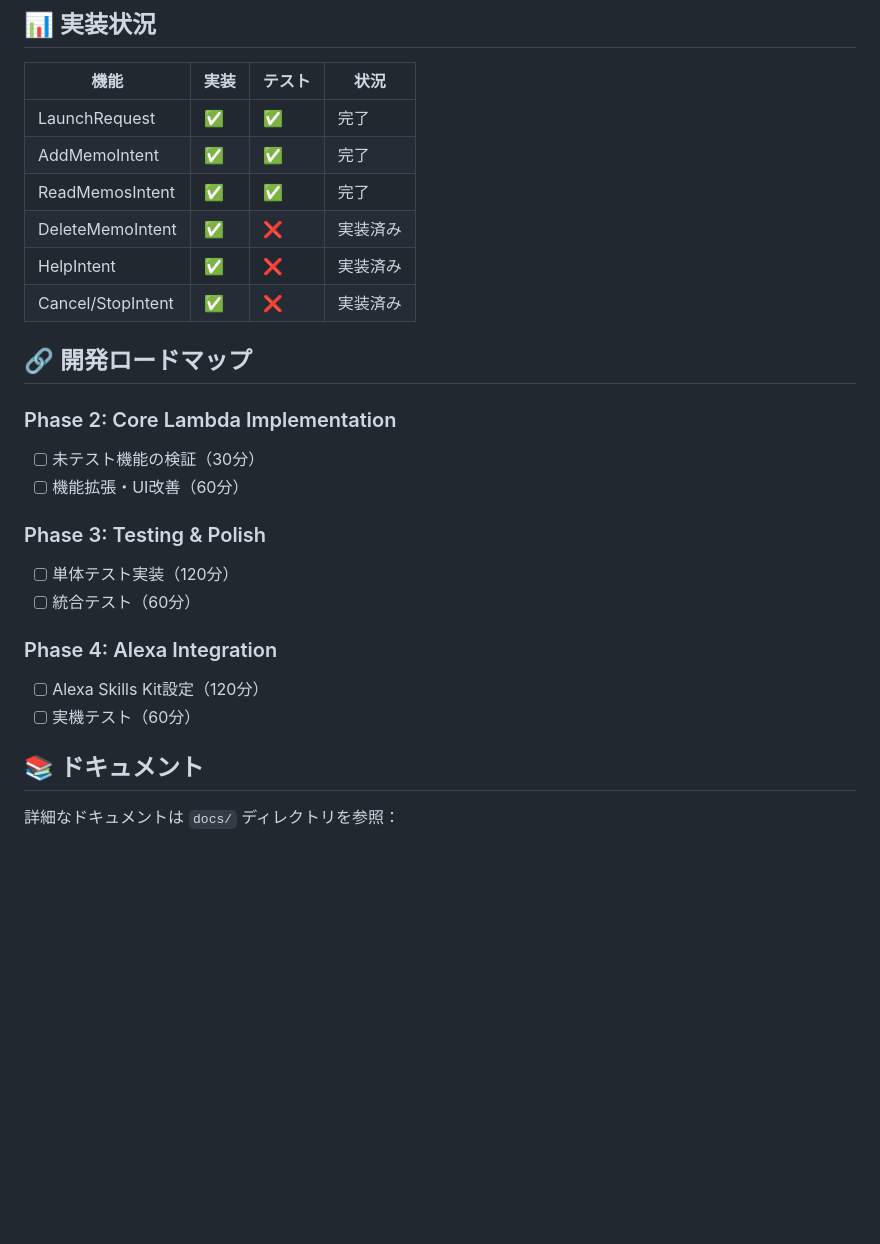
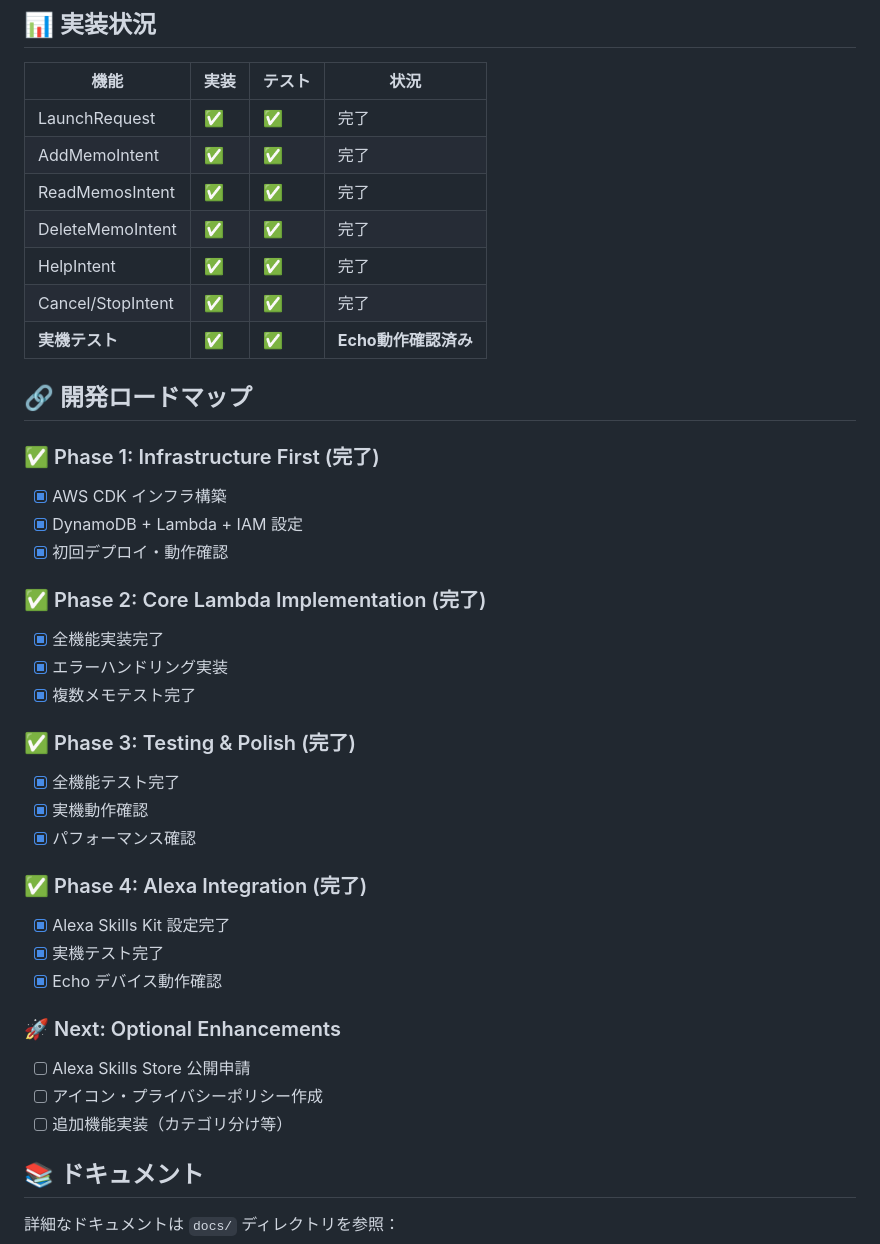
Before and after one commit to flow-theory-x/alexa-voice-memo, a Markdown page: README.md, the part around the change. Rendered like a GitHub page; blank space fills up the shorter version.

Commit message:
📊 Update README with complete implementation status
✅ All functions now tested and verified:
- DeleteMemoIntent: Lambda testing completed
- HelpIntent: Real device testing completed
- Cancel/StopIntent: Real device testing completed
- Real device testing: Echo confirmed working

🎯 Updated development roadmap:
- Phase 1-4: All completed with checkmarks
- Added 'Echo device confirmation' status
- Updated roadmap to reflect actual completion status

📈 Current status: 100% functional Alexa skill ready for production use

🤖 Generated with [Claude Code](https://claude.ai/code)

Co-Authored-By: Claude <noreply@anthropic.com>

```diff
--- a/README.md
+++ b/README.md
@@ -130,23 +130,37 @@ aws lambda invoke --function-name alexa-voice-memo-dev-handler \
 | LaunchRequest | ✅ | ✅ | 完了 |
 | AddMemoIntent | ✅ | ✅ | 完了 |
 | ReadMemosIntent | ✅ | ✅ | 完了 |
-| DeleteMemoIntent | ✅ | ❌ | 実装済み |
-| HelpIntent | ✅ | ❌ | 実装済み |
-| Cancel/StopIntent | ✅ | ❌ | 実装済み |
+| DeleteMemoIntent | ✅ | ✅ | 完了 |
+| HelpIntent | ✅ | ✅ | 完了 |
+| Cancel/StopIntent | ✅ | ✅ | 完了 |
+| **実機テスト** | ✅ | ✅ | **Echo動作確認済み** |
 
 ## 🔗 開発ロードマップ
 
-### Phase 2: Core Lambda Implementation
-- [ ] 未テスト機能の検証（30分）
-- [ ] 機能拡張・UI改善（60分）
+### ✅ Phase 1: Infrastructure First (完了)
+- [x] AWS CDK インフラ構築
+- [x] DynamoDB + Lambda + IAM 設定
+- [x] 初回デプロイ・動作確認
 
-### Phase 3: Testing & Polish
-- [ ] 単体テスト実装（120分）
-- [ ] 統合テスト（60分）
+### ✅ Phase 2: Core Lambda Implementation (完了)
+- [x] 全機能実装完了
+- [x] エラーハンドリング実装
+- [x] 複数メモテスト完了
 
-### Phase 4: Alexa Integration
-- [ ] Alexa Skills Kit設定（120分）
-- [ ] 実機テスト（60分）
+### ✅ Phase 3: Testing & Polish (完了)
+- [x] 全機能テスト完了
+- [x] 実機動作確認
+- [x] パフォーマンス確認
+
+### ✅ Phase 4: Alexa Integration (完了)
+- [x] Alexa Skills Kit 設定完了
+- [x] 実機テスト完了
+- [x] Echo デバイス動作確認
+
+### 🚀 Next: Optional Enhancements
+- [ ] Alexa Skills Store 公開申請
+- [ ] アイコン・プライバシーポリシー作成
+- [ ] 追加機能実装（カテゴリ分け等）
 
 ## 📚 ドキュメント
 
```
